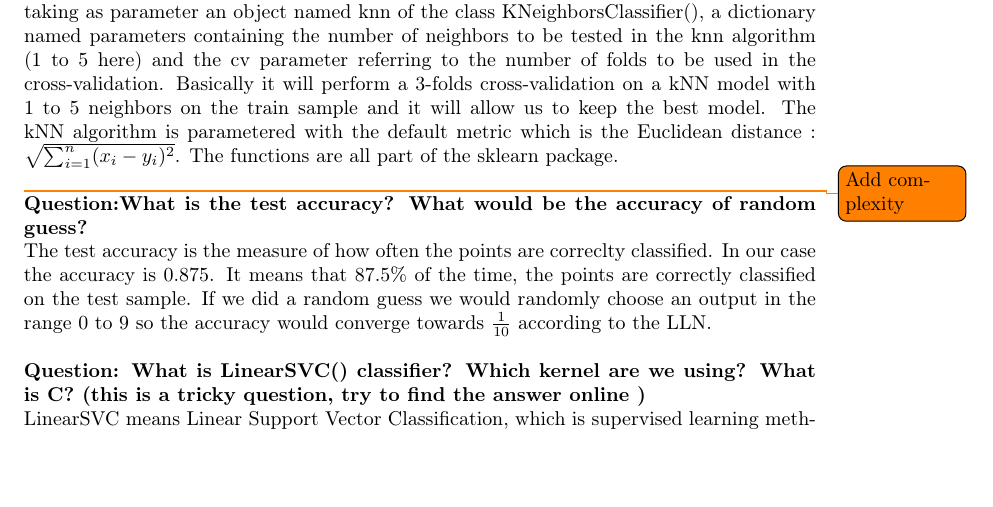
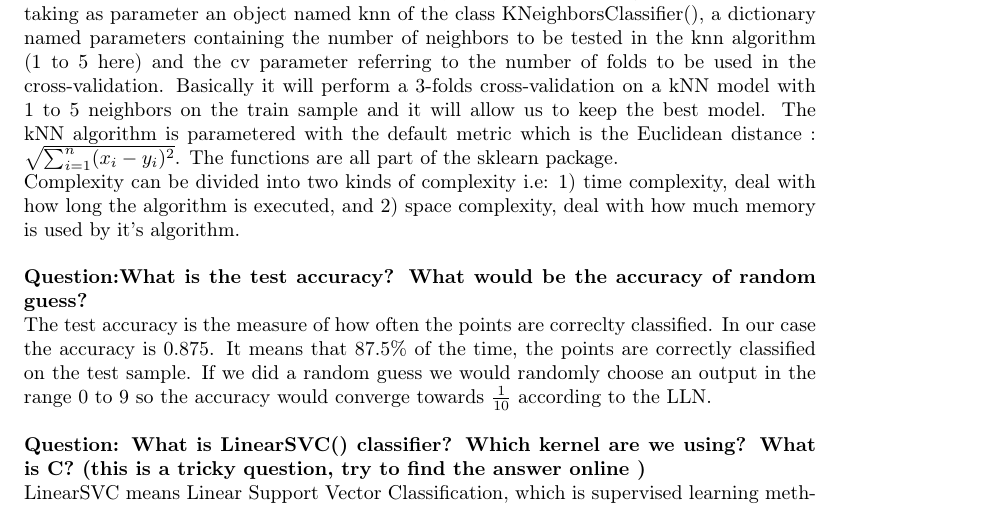
Before and after one commit to erwanrh/ML_Python-MNIST_Sklearn, a LaTeX problem sheet (Latex_Assignment/Main.tex, which reads Latex_Assignment/Part1.tex): part of page 3 of 9, cut so that both start at the same text, the shorter picture padded with empty space. Compiled offline with pdfLaTeX.

Commit message:
Update Part1.tex

```diff
--- a/Latex_Assignment/Part1.tex
+++ b/Latex_Assignment/Part1.tex
@@ -3,7 +3,8 @@
 \subsection{Cross-Validation with GridSearchCV}
 \textbf{{Question}: Explain in your report what happens when we run clf.fit(X\_train, Y\_train). What is the complexity for each of the three following cases?} \\
 The line clf.fit(X\_train, Y\_train) here uses the fit method on the object  clf and taking the train sample. We give the features X and the outputs Y. The object clf is from the class GridSearchCV which allows us to find the best hyperparameters among a list we chose. It is taking as parameter an object named knn of the class KNeighborsClassifier(), a dictionary named parameters containing the number of neighbors to be tested in the knn algorithm (1 to 5 here) and the cv parameter referring to the number of folds to be used in the cross-validation. Basically it will perform a 3-folds cross-validation on a kNN model with 1 to 5 neighbors on the train sample and it will allow us to keep the best model. The kNN algorithm is parametered with the default metric which is the Euclidean distance : $\sqrt{\sum^n_{i=1}(x_i - y_i)^2}$. The functions are all part of the sklearn package. \\
-\todo{Add complexity}
+Complexity can be divided into two kinds of complexity i.e: 1) time complexity, deal with how long the algorithm is executed, and 2) space complexity, deal with how much memory is used by it's algorithm.\\
+
 
 \textbf{{Question}:What is the test accuracy? What would be the accuracy of random guess?} \\
 The test accuracy is the measure of how often the points are correclty classified. In our case the accuracy is 0.875.  It means that 87.5\% of the time, the points are correctly classified on the test sample. If we did a random guess we would randomly choose an output in the range 0 to 9 so the accuracy would converge towards $\frac{1}{10}$ according to the LLN.  \\
```
